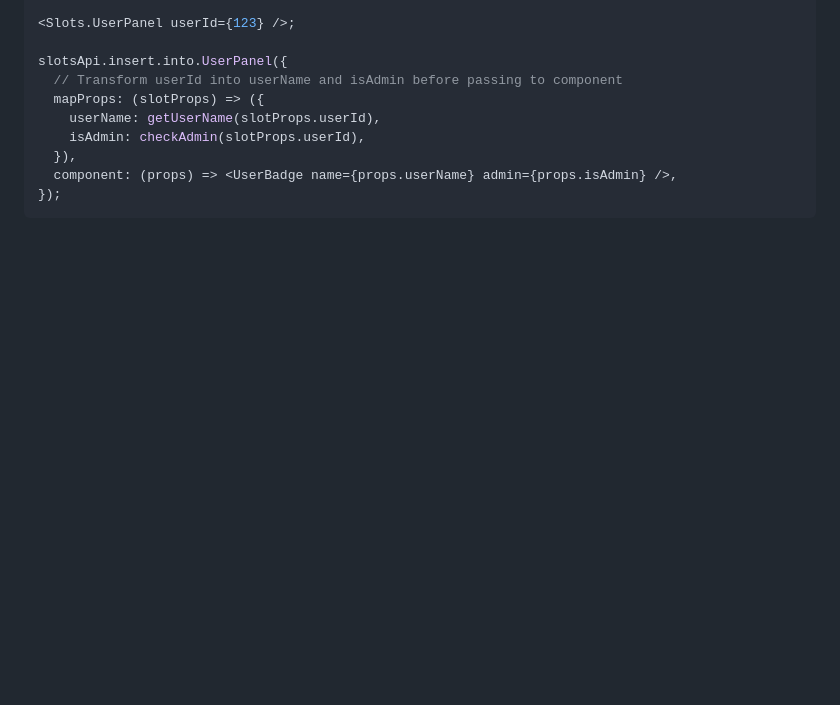
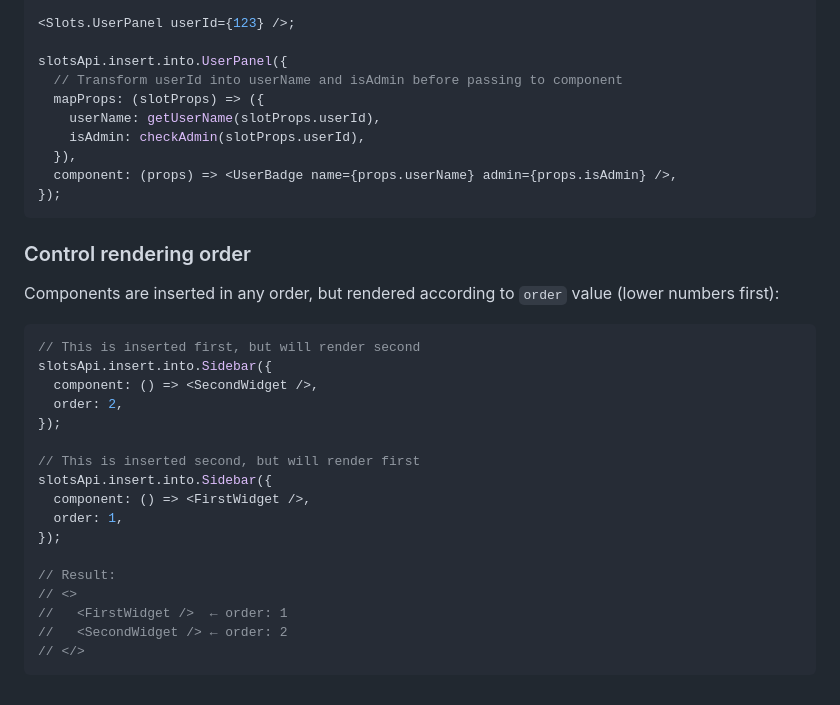
Before and after one commit to grlt-hub/react-slots, a Markdown page: README_NEW.md, the part around the change. Drawn GitHub-style; blank space fills up the shorter version.

Commit message:
docs: add section on control rendering order in README_NEW.md with examples

````diff
--- a/README_NEW.md
+++ b/README_NEW.md
@@ -190,3 +190,27 @@ slotsApi.insert.into.UserPanel({
   component: (props) => <UserBadge name={props.userName} admin={props.isAdmin} />,
 });
 ```
+
+### Control rendering order
+
+Components are inserted in any order, but rendered according to `order` value (lower numbers first):
+
+```tsx
+// This is inserted first, but will render second
+slotsApi.insert.into.Sidebar({
+  component: () => <SecondWidget />,
+  order: 2,
+});
+
+// This is inserted second, but will render first
+slotsApi.insert.into.Sidebar({
+  component: () => <FirstWidget />,
+  order: 1,
+});
+
+// Result:
+// <>
+//   <FirstWidget />  ← order: 1
+//   <SecondWidget /> ← order: 2
+// </>
+```
````
